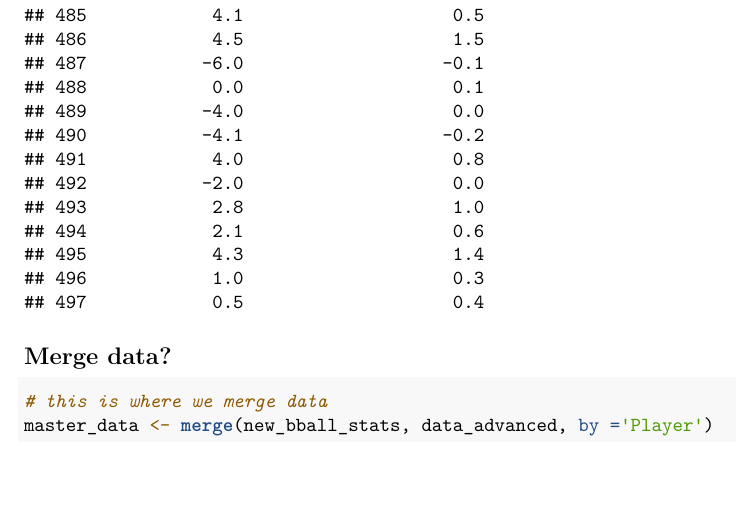
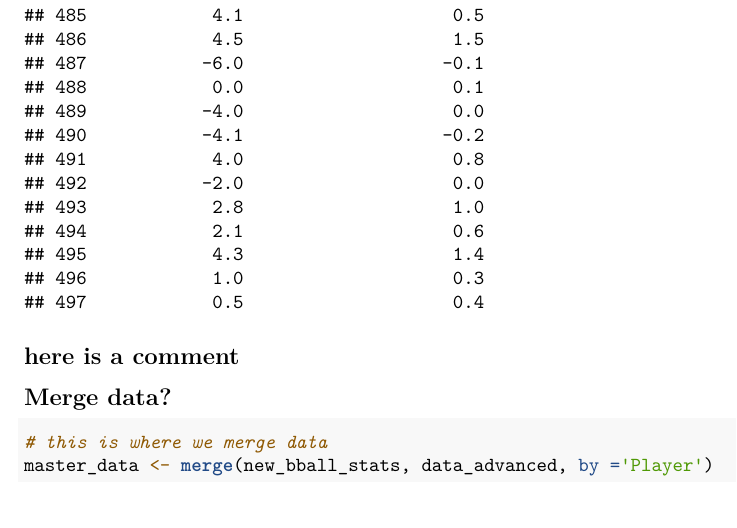
Before and after one commit to joseph-cchang/NBA-Salaries, an R Markdown document (PSTAT131 Final.Rmd): part of page 75 of 77, cut so that both start at the same text, the shorter picture padded with empty space. Rendered offline with R 4.5, knitr and Pandoc, then LaTeX, with nearby package versions; some code elsewhere in the file could not run offline.

Commit message:
I added a comment to make sure it was working correctly

````diff
--- a/PSTAT131 Final.Rmd
+++ b/PSTAT131 Final.Rmd
@@ -40,7 +40,7 @@ labels <- c('Player','Position', 'Age', 'Team', 'Games', 'Minutes played', 'Play
 data_advanced <- read.csv("nba2021_advanced.csv", col.names = labels, na= "XXX")
 data_advanced
 ```
-
+## here is a comment
 ## Merge data?
 ```{r}
 # this is where we merge data
````
